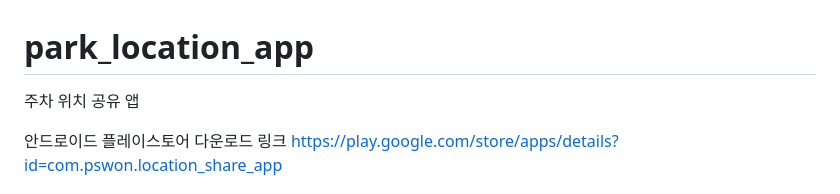
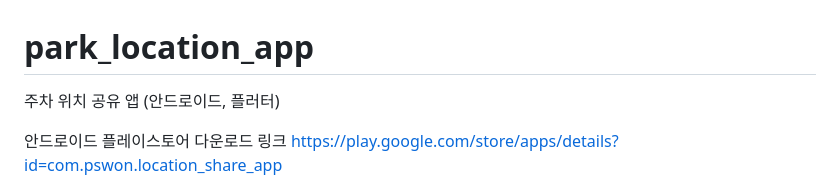
Before and after one commit to pswon5894/park_location_app, a Markdown page: README.md, the part around the change. Rendered like a GitHub page.

```diff
--- a/README.md
+++ b/README.md
@@ -1,6 +1,6 @@
 # park_location_app
 
-주차 위치 공유 앱
+주차 위치 공유 앱 (안드로이드, 플러터)
 
 안드로이드 플레이스토어 다운로드 링크
 https://play.google.com/store/apps/details?id=com.pswon.location_share_app
```
